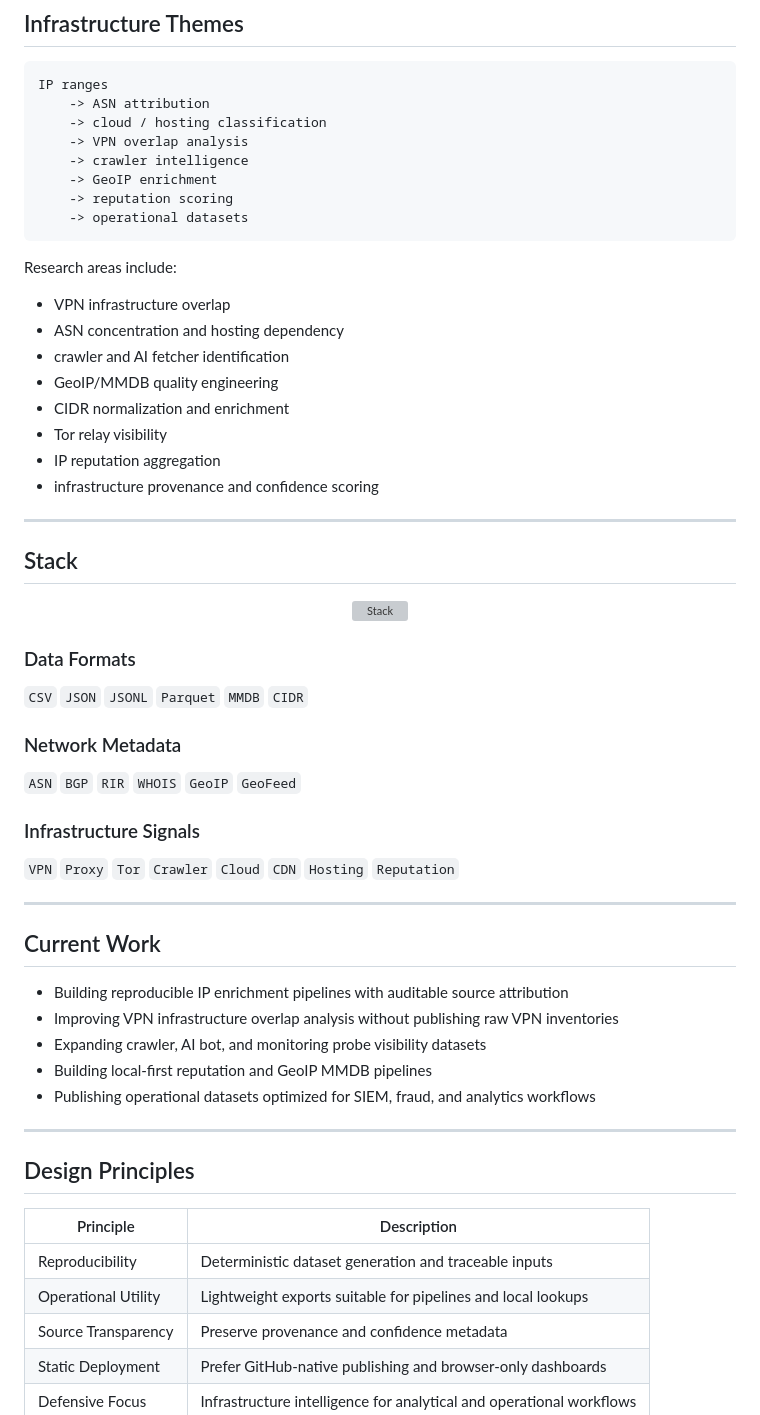
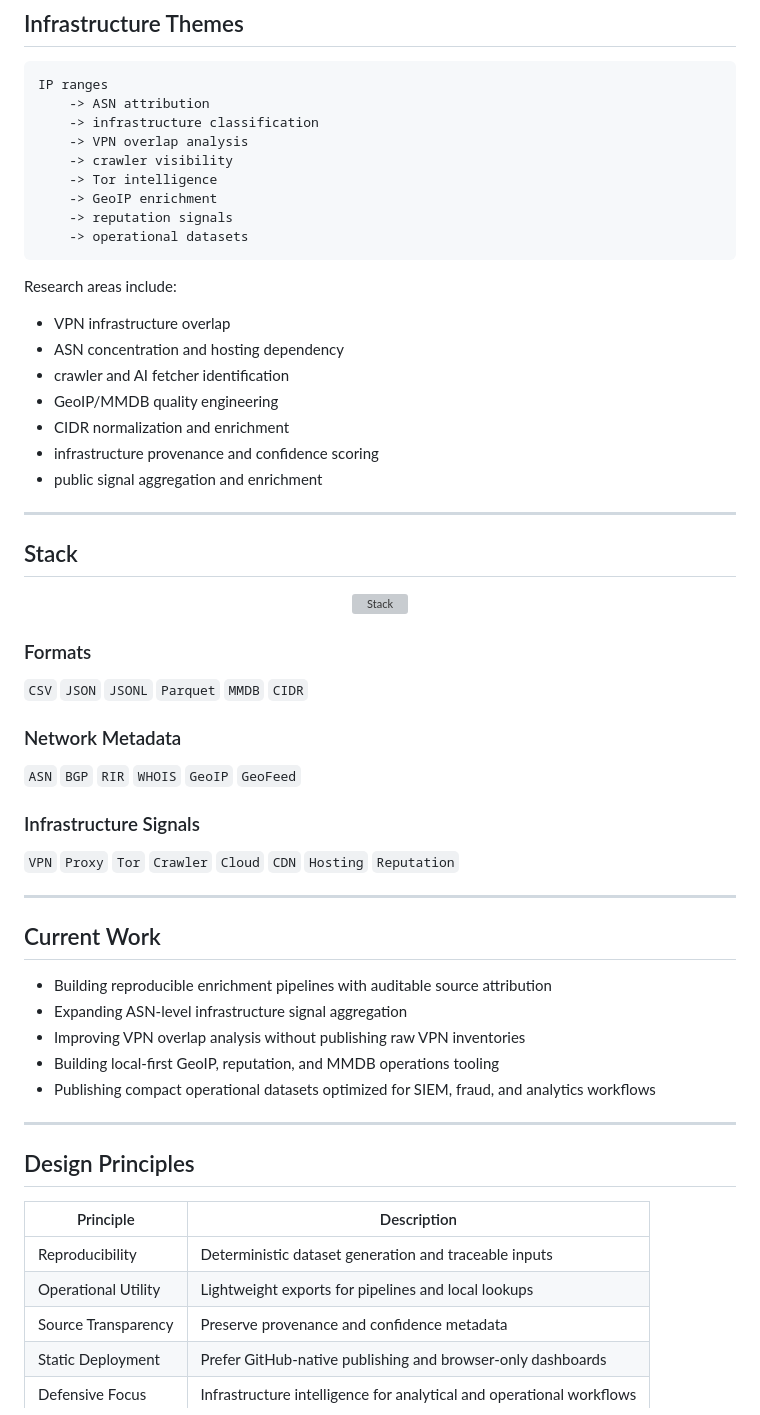
Before and after one commit to ipanalytics/ipanalytics, a Markdown page: README.md, the part around one of its changes. GitHub-like rendering; grey boxes are pictures that could not be loaded.

`````diff
--- a/README.md
+++ b/README.md
@@ -82,12 +89,13 @@
 IP ranges
     -> ASN attribution
-    -> cloud / hosting classification
+    -> infrastructure classification
     -> VPN overlap analysis
-    -> crawler intelligence
+    -> crawler visibility
+    -> Tor intelligence
     -> GeoIP enrichment
-    -> reputation scoring
+    -> reputation signals
     -> operational datasets
-```
+````
 
 Research areas include:
 
@@ -96,9 +104,8 @@ Research areas include:
 * crawler and AI fetcher identification
 * GeoIP/MMDB quality engineering
 * CIDR normalization and enrichment
-* Tor relay visibility
-* IP reputation aggregation
 * infrastructure provenance and confidence scoring
+* public signal aggregation and enrichment
 
 ---
 
@@ -108,7 +115,7 @@ Research areas include:
   <img src="https://skillicons.dev/icons?i=python,go,linux,docker,git,githubactions&perline=10" alt="Stack">
 </p>
 
-### Data Formats
+### Formats
 
 `CSV` `JSON` `JSONL` `Parquet` `MMDB` `CIDR`
 
@@ -124,11 +131,11 @@ Research areas include:
 
 ## Current Work
 
-* Building reproducible IP enrichment pipelines with auditable source attribution
-* Improving VPN infrastructure overlap analysis without publishing raw VPN inventories
-* Expanding crawler, AI bot, and monitoring probe visibility datasets
-* Building local-first reputation and GeoIP MMDB pipelines
-* Publishing operational datasets optimized for SIEM, fraud, and analytics workflows
+* Building reproducible enrichment pipelines with auditable source attribution
+* Expanding ASN-level infrastructure signal aggregation
+* Improving VPN overlap analysis without publishing raw VPN inventories
+* Building local-first GeoIP, reputation, and MMDB operations tooling
+* Publishing compact operational datasets optimized for SIEM, fraud, and analytics workflows
 
 ---
 
@@ -137,7 +144,7 @@ Research areas include:
 | Principle           | Description                                                          |
 | ------------------- | -------------------------------------------------------------------- |
 | Reproducibility     | Deterministic dataset generation and traceable inputs                |
-| Operational Utility | Lightweight exports suitable for pipelines and local lookups         |
+| Operational Utility | Lightweight exports for pipelines and local lookups                  |
 | Source Transparency | Preserve provenance and confidence metadata                          |
 | Static Deployment   | Prefer GitHub-native publishing and browser-only dashboards          |
 | Defensive Focus     | Infrastructure intelligence for analytical and operational workflows |
`````
Also changed, not shown: other parts of README.md (+42 -31 lines).
